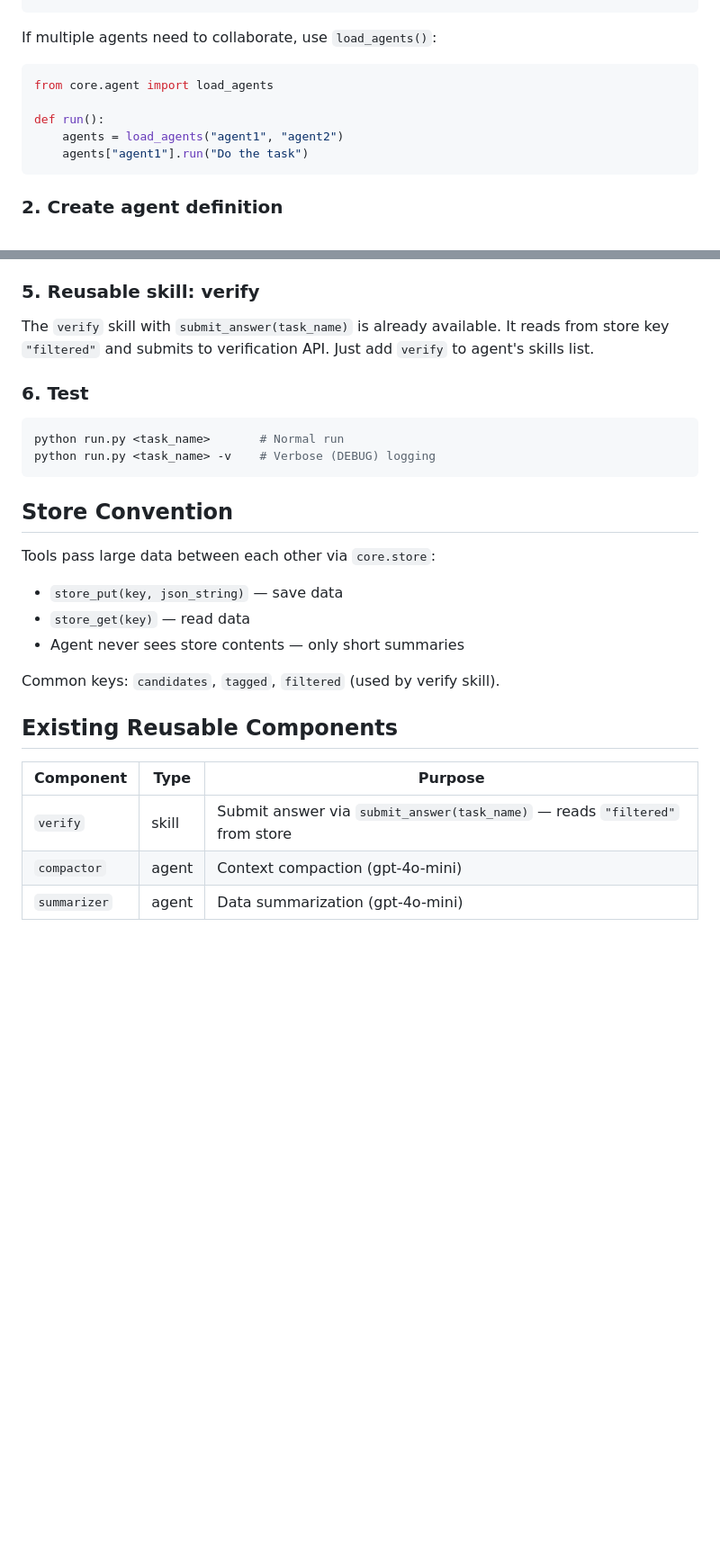
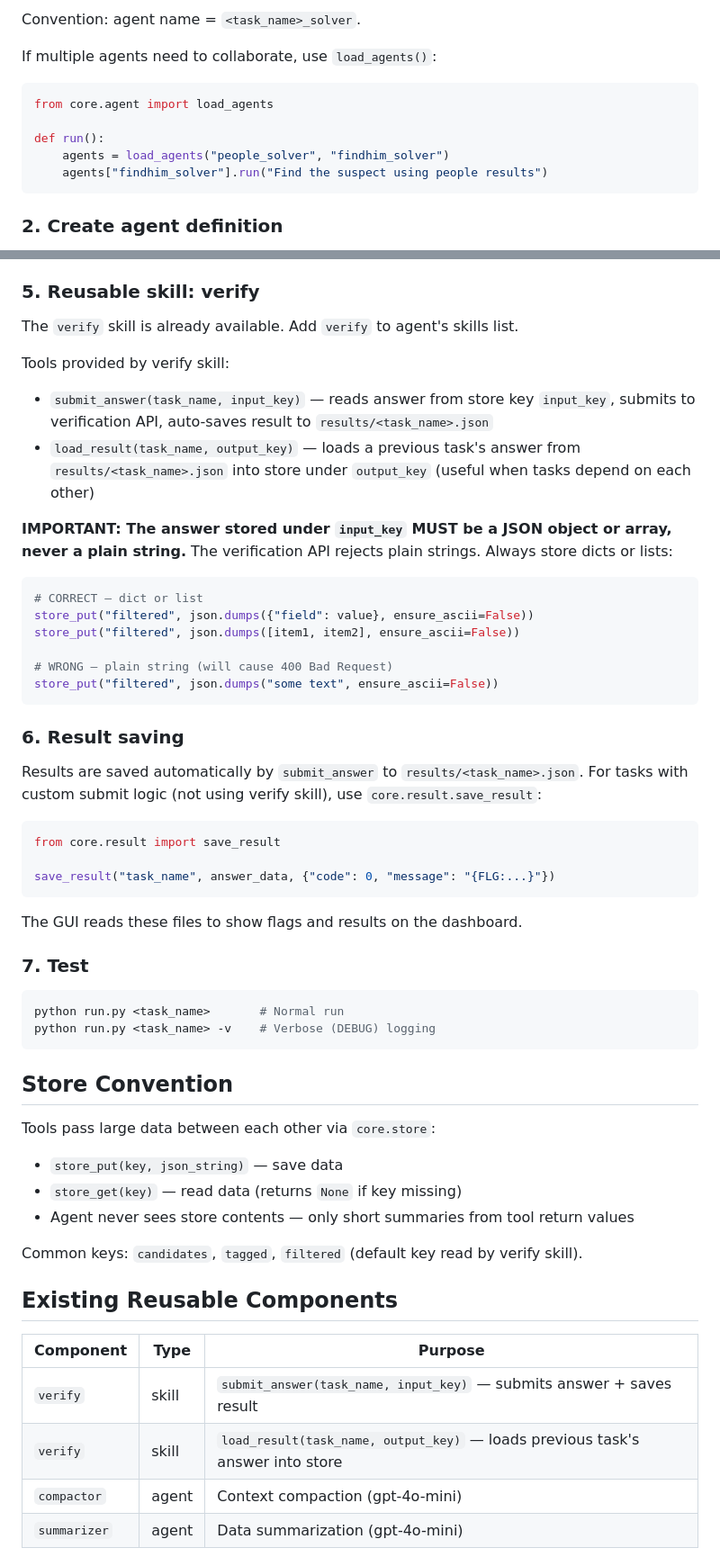
Before and after one commit to riposta/aidevs4, a Markdown page: CLAUDE.md, 2 parts joined by grey strips. Shown at 90% size. Drawn GitHub-style; blank space fills up the shorter version.

````diff
--- a/CLAUDE.md
+++ b/CLAUDE.md
@@ -48,4 +48,6 @@ def run():
 ```
+
+Convention: agent name = `<task_name>_solver`.
 
 If multiple agents need to collaborate, use `load_agents()`:
 
@@ -53,8 +55,8 @@ If multiple agents need to collaborate, use `load_agents()`:
 from core.agent import load_agents
 
 def run():
-    agents = load_agents("agent1", "agent2")
-    agents["agent1"].run("Do the task")
+    agents = load_agents("people_solver", "findhim_solver")
+    agents["findhim_solver"].run("Find the suspect using people results")
 ```
 
 ### 2. Create agent definition
@@ -152,11 +158,37 @@ Rules:
 
 ### 5. Reusable skill: verify
 
-The `verify` skill with `submit_answer(task_name)` is already available.
-It reads from store key `"filtered"` and submits to verification API.
-Just add `verify` to agent's skills list.
+The `verify` skill is already available. Add `verify` to agent's skills list.
 
-### 6. Test
+Tools provided by verify skill:
+- `submit_answer(task_name, input_key)` — reads answer from store key `input_key`, submits to verification API, auto-saves result to `results/<task_name>.json`
+- `load_result(task_name, output_key)` — loads a previous task's answer from `results/<task_name>.json` into store under `output_key` (useful when tasks depend on each other)
+
+**IMPORTANT: The answer stored under `input_key` MUST be a JSON object or array, never a plain string.** The verification API rejects plain strings. Always store dicts or lists:
+
+```python
+# CORRECT — dict or list
+store_put("filtered", json.dumps({"field": value}, ensure_ascii=False))
+store_put("filtered", json.dumps([item1, item2], ensure_ascii=False))
+
+# WRONG — plain string (will cause 400 Bad Request)
+store_put("filtered", json.dumps("some text", ensure_ascii=False))
+```
+
+### 6. Result saving
+
+Results are saved automatically by `submit_answer` to `results/<task_name>.json`.
+For tasks with custom submit logic (not using verify skill), use `core.result.save_result`:
+
+```python
+from core.result import save_result
+
+save_result("task_name", answer_data, {"code": 0, "message": "{FLG:...}"})
+```
+
+The GUI reads these files to show flags and results on the dashboard.
+
+### 7. Test
 
 ```bash
 python run.py <task_name>       # Normal run
@@ -167,16 +199,17 @@ python run.py <task_name> -v    # Verbose (DEBUG) logging
 
 Tools pass large data between each other via `core.store`:
 - `store_put(key, json_string)` — save data
-- `store_get(key)` — read data
-- Agent never sees store contents — only short summaries
+- `store_get(key)` — read data (returns `None` if key missing)
+- Agent never sees store contents — only short summaries from tool return values
 
-Common keys: `candidates`, `tagged`, `filtered` (used by verify skill).
+Common keys: `candidates`, `tagged`, `filtered` (default key read by verify skill).
 
 ## Existing Reusable Components
 
 | Component | Type | Purpose |
 |-----------|------|---------|
-| `verify` | skill | Submit answer via `submit_answer(task_name)` — reads `"filtered"` from store |
+| `verify` | skill | `submit_answer(task_name, input_key)` — submits answer + saves result |
+| `verify` | skill | `load_result(task_name, output_key)` — loads previous task's answer into store |
 | `compactor` | agent | Context compaction (gpt-4o-mini) |
 | `summarizer` | agent | Data summarization (gpt-4o-mini) |
 
````
Also changed, not shown: other parts of CLAUDE.md (+18 -14 lines).
